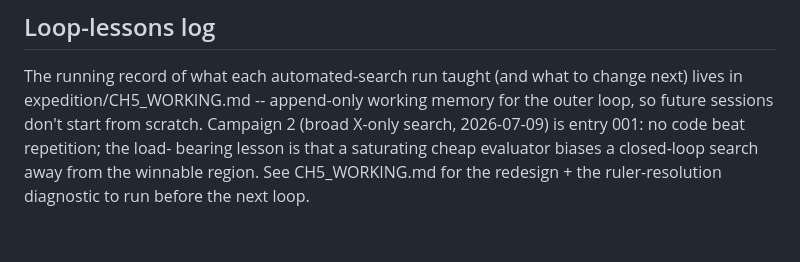
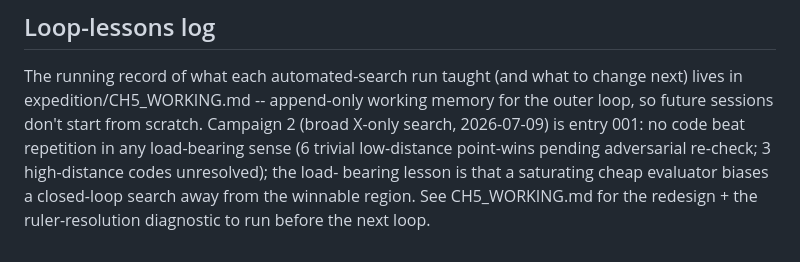
Before and after one commit to m4gr4th34/dossier-QC-Accelerate-002, a Markdown page: expedition/NOTEBOOK.md, the part around the change. Rendered like a GitHub page.

Commit message:
docs(ch5): tighten NOTEBOOK pointer label to match measurement -- no load-bearing rep-beater (6 trivial wins pending re-check, 3 unresolved), per the CH5_WORKING.md entry it points to

```diff
--- a/expedition/NOTEBOOK.md
+++ b/expedition/NOTEBOOK.md
@@ -669,7 +669,9 @@ survived. Credit: Code diagnosed the crash to the precise line and candidate.
 The running record of what each automated-search run taught (and what to change
 next) lives in expedition/CH5_WORKING.md -- append-only working memory for the
 outer loop, so future sessions don't start from scratch. Campaign 2 (broad
-X-only search, 2026-07-09) is entry 001: no code beat repetition; the load-
+X-only search, 2026-07-09) is entry 001: no code beat repetition in any load-bearing sense (6 trivial
+low-distance point-wins pending adversarial re-check; 3 high-distance codes
+unresolved); the load-
 bearing lesson is that a saturating cheap evaluator biases a closed-loop search
 away from the winnable region. See CH5_WORKING.md for the redesign + the
 ruler-resolution diagnostic to run before the next loop.
```
